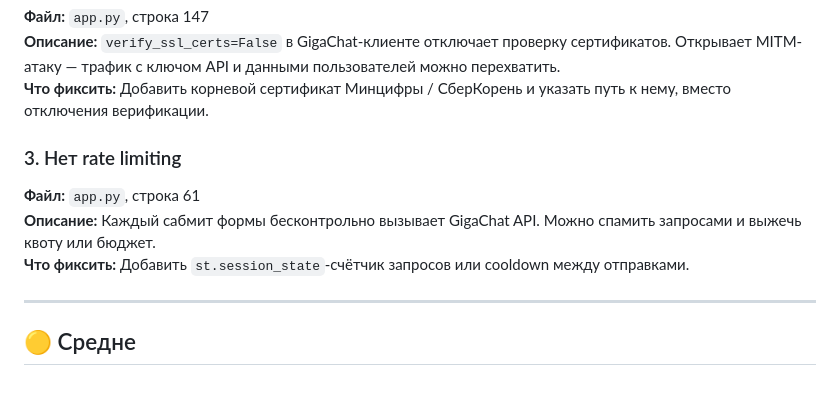
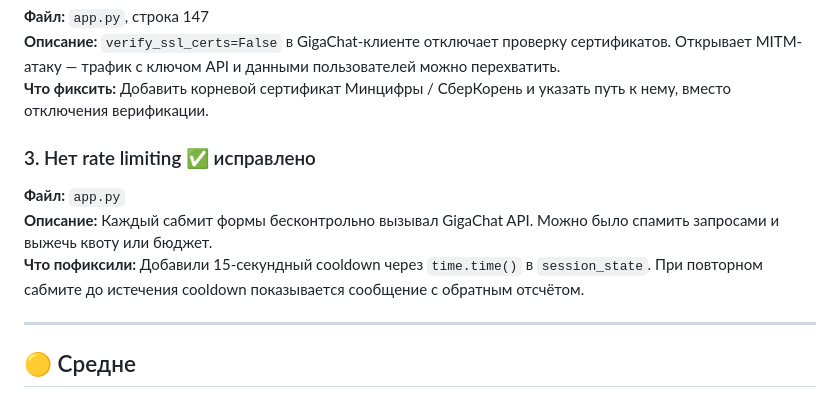
Before and after one commit to her1on/progressors, a Markdown page: BUGS.md, the part around the change. Drawn GitHub-style.

Commit message:
Mark bug #3 (rate limiting) as fixed in BUGS.md
Co-Authored-By: Claude Sonnet 4.6 <noreply@anthropic.com>

```diff
--- a/BUGS.md
+++ b/BUGS.md
@@ -20,10 +20,10 @@
 **Описание:** `verify_ssl_certs=False` в GigaChat-клиенте отключает проверку сертификатов. Открывает MITM-атаку — трафик с ключом API и данными пользователей можно перехватить.
 **Что фиксить:** Добавить корневой сертификат Минцифры / СберКорень и указать путь к нему, вместо отключения верификации.
 
-### 3. Нет rate limiting
-**Файл:** `app.py`, строка 61
-**Описание:** Каждый сабмит формы бесконтрольно вызывает GigaChat API. Можно спамить запросами и выжечь квоту или бюджет.
-**Что фиксить:** Добавить `st.session_state`-счётчик запросов или cooldown между отправками.
+### 3. Нет rate limiting ✅ исправлено
+**Файл:** `app.py`
+**Описание:** Каждый сабмит формы бесконтрольно вызывал GigaChat API. Можно было спамить запросами и выжечь квоту или бюджет.
+**Что пофиксили:** Добавили 15-секундный cooldown через `time.time()` в `session_state`. При повторном сабмите до истечения cooldown показывается сообщение с обратным отсчётом.
 
 ---
 
```
